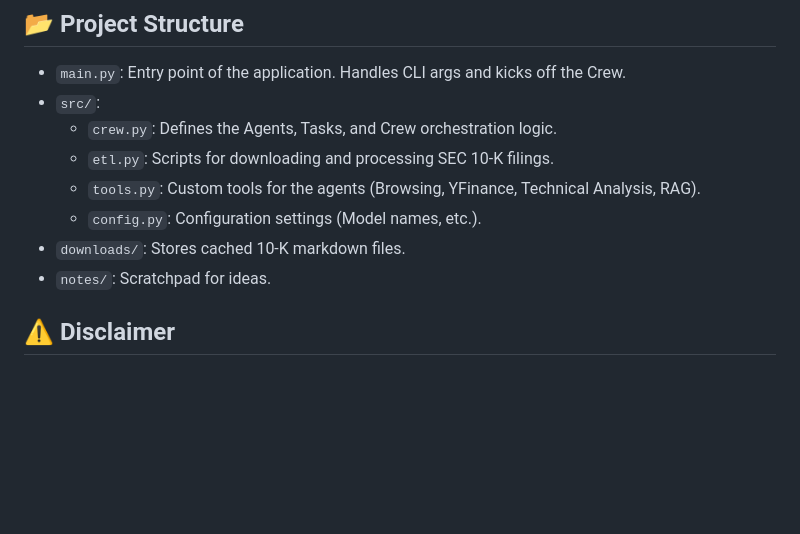
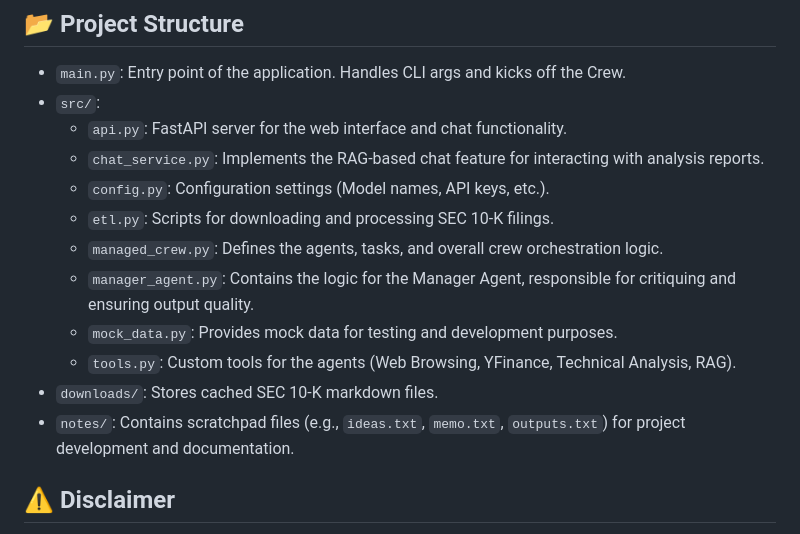
Before and after one commit to cmh32/equity-analyst, a Markdown page: README.md, the part around the change. GitHub-like rendering; blank space fills up the shorter version.

Commit message:
docs: Refine project structure in README

```diff
--- a/README.md
+++ b/README.md
@@ -71,12 +71,16 @@ To use the web-based dashboard and chat:
 
 *   `main.py`: Entry point of the application. Handles CLI args and kicks off the Crew.
 *   `src/`:
-    *   `crew.py`: Defines the Agents, Tasks, and Crew orchestration logic.
+    *   `api.py`: FastAPI server for the web interface and chat functionality.
+    *   `chat_service.py`: Implements the RAG-based chat feature for interacting with analysis reports.
+    *   `config.py`: Configuration settings (Model names, API keys, etc.).
     *   `etl.py`: Scripts for downloading and processing SEC 10-K filings.
-    *   `tools.py`: Custom tools for the agents (Browsing, YFinance, Technical Analysis, RAG).
-    *   `config.py`: Configuration settings (Model names, etc.).
-*   `downloads/`: Stores cached 10-K markdown files.
-*   `notes/`: Scratchpad for ideas.
+    *   `managed_crew.py`: Defines the agents, tasks, and overall crew orchestration logic.
+    *   `manager_agent.py`: Contains the logic for the Manager Agent, responsible for critiquing and ensuring output quality.
+    *   `mock_data.py`: Provides mock data for testing and development purposes.
+    *   `tools.py`: Custom tools for the agents (Web Browsing, YFinance, Technical Analysis, RAG).
+*   `downloads/`: Stores cached SEC 10-K markdown files.
+*   `notes/`: Contains scratchpad files (e.g., `ideas.txt`, `memo.txt`, `outputs.txt`) for project development and documentation.
 
 ## ⚠️ Disclaimer
 
```
